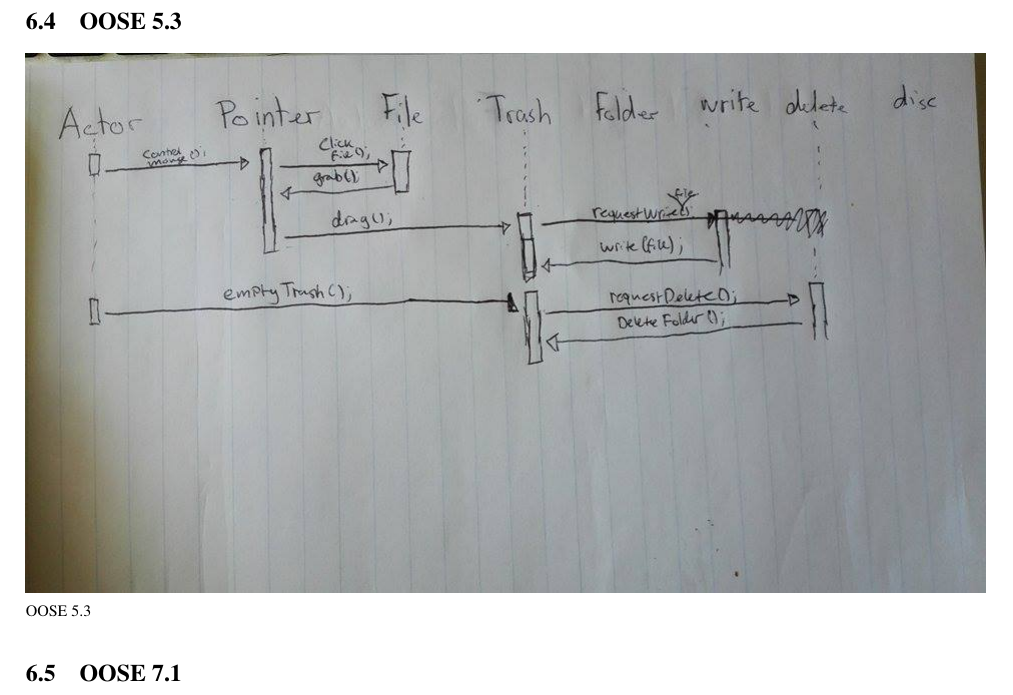
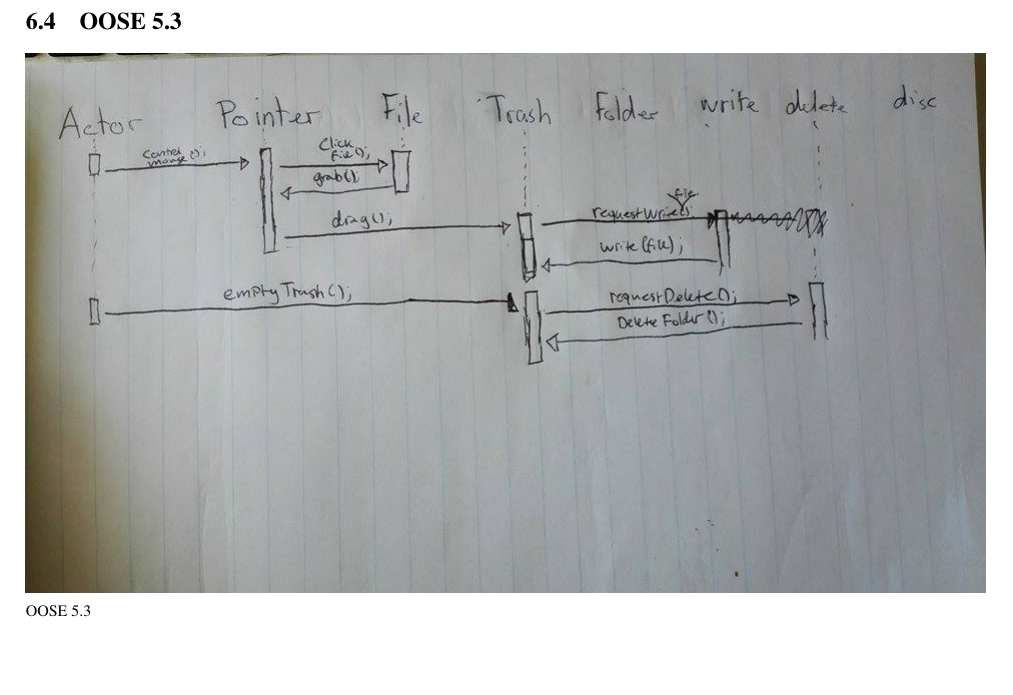
Before and after one commit to khamichael/binh-s-cafegrill, a LaTeX document (1. delrapport.tex): part of page 5 of 5, cut so that both start at the same text. Compiled offline with pdfLaTeX; a LaTeX package or settings file that is missing is left out.

Commit message:
slet section

```diff
--- a/1. delrapport.tex
+++ b/1. delrapport.tex
@@ -223,7 +223,6 @@ Den sidste er i anvendelsesområdet, da det kun er en digital konto der kan vise
 \subsection{OOSE 5.3}
 \includegraphics[scale=.5]{OOSE53.jpg} {\footnotesize OOSE 5.3}
 
-\subsection{OOSE 7.1}
 
 
 
```
